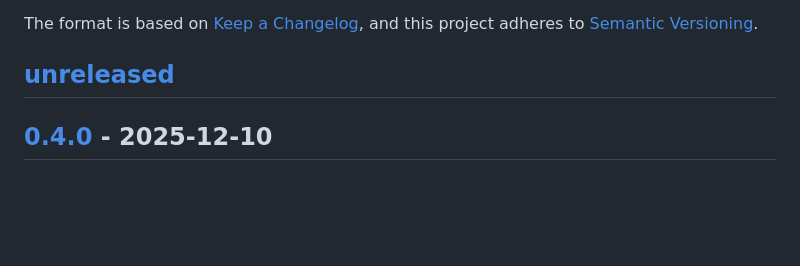
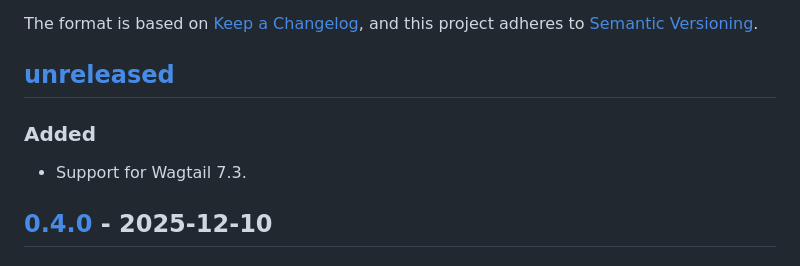
Before and after one commit to torchbox/wagtail-tinytableblock, a Markdown page: CHANGELOG.md, the part around the change. GitHub-like rendering; blank space fills up the shorter version.

Commit message:
Add changelog entry

```diff
--- a/CHANGELOG.md
+++ b/CHANGELOG.md
@@ -6,6 +6,10 @@ The format is based on [Keep a Changelog](https://keepachangelog.com/en/1.0.0/),
 and this project adheres to [Semantic Versioning](https://semver.org/spec/v2.0.0.html).
 
 ## [unreleased]
+
+### Added
+
+- Support for Wagtail 7.3.
 
 ## [0.4.0] - 2025-12-10
 
```
